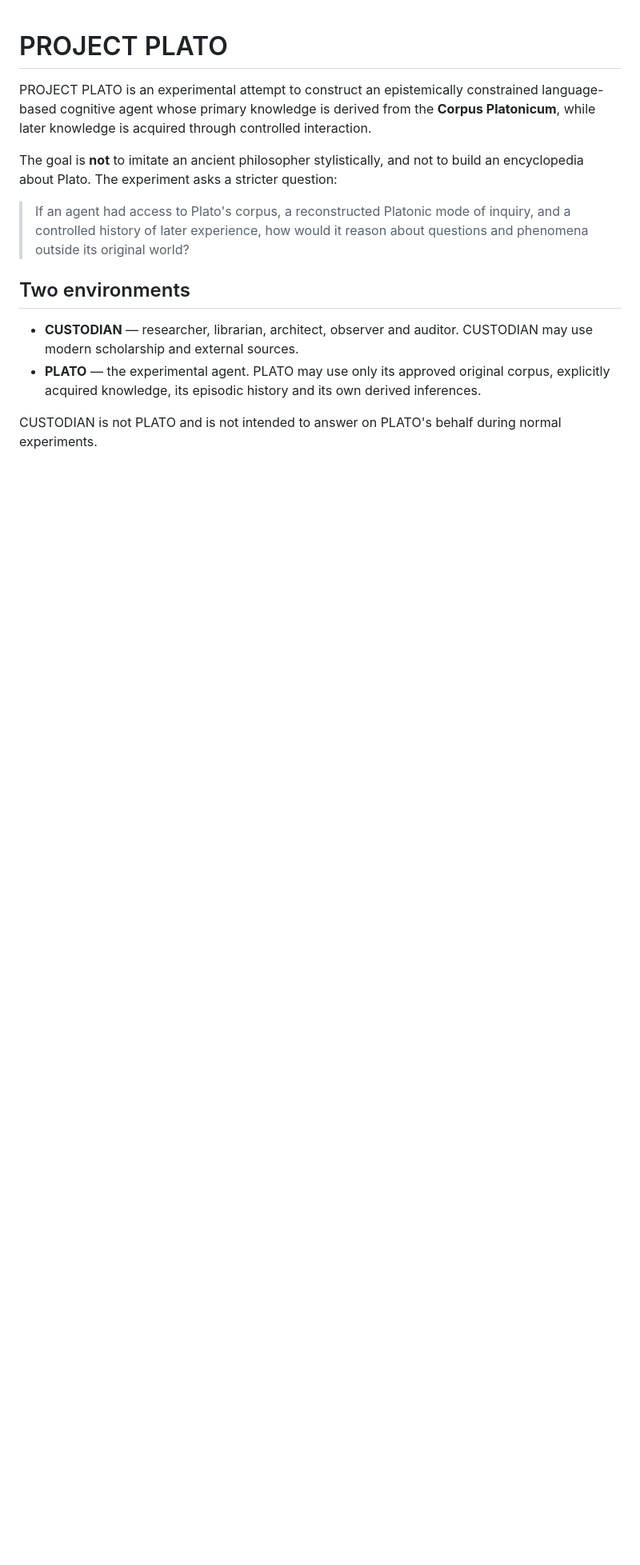
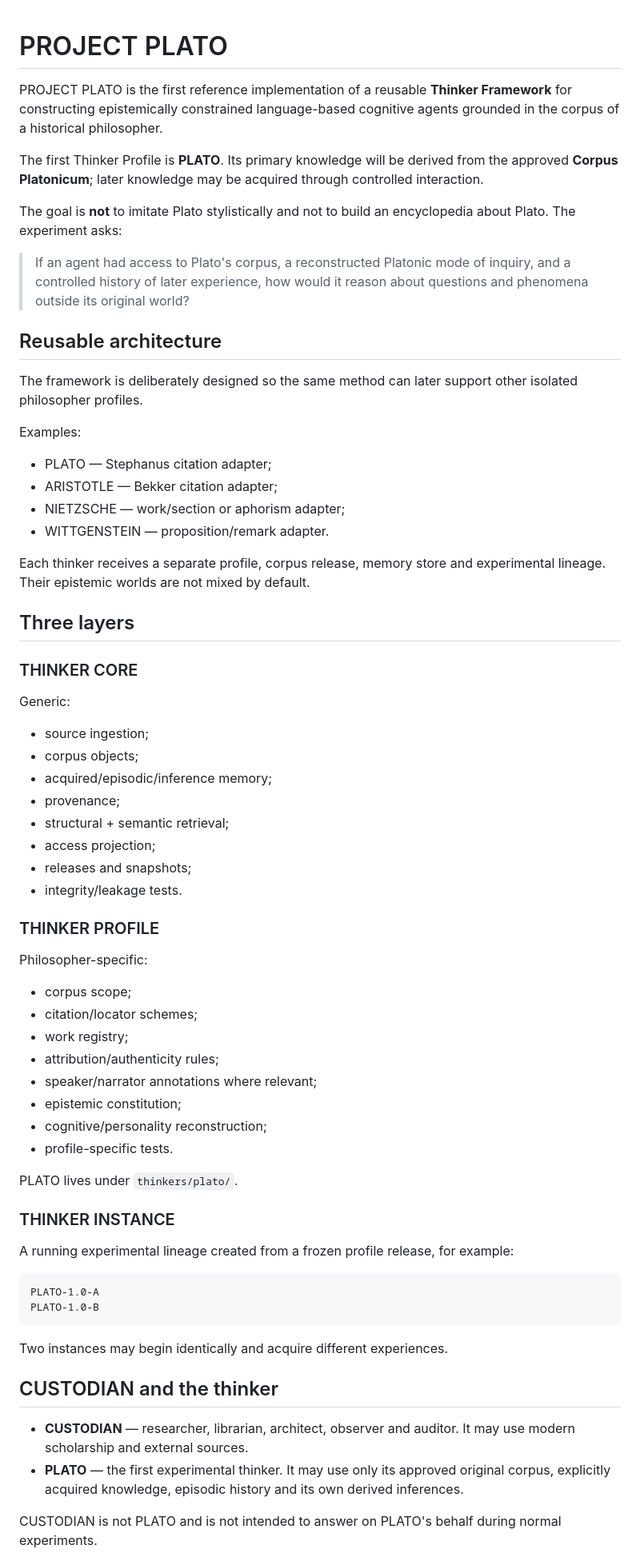
Before and after one commit to fiodor78/project-plato, a Markdown page: README.md, the part around one of its changes. Shown at 80% size. Drawn GitHub-style; blank space fills up the shorter version.

````diff
--- a/README.md
+++ b/README.md
@@ -1,15 +1,71 @@
 # PROJECT PLATO
 
-PROJECT PLATO is an experimental attempt to construct an epistemically constrained language-based cognitive agent whose primary knowledge is derived from the **Corpus Platonicum**, while later knowledge is acquired through controlled interaction.
+PROJECT PLATO is the first reference implementation of a reusable **Thinker Framework** for constructing epistemically constrained language-based cognitive agents grounded in the corpus of a historical philosopher.
 
-The goal is **not** to imitate an ancient philosopher stylistically, and not to build an encyclopedia about Plato. The experiment asks a stricter question:
+The first Thinker Profile is **PLATO**. Its primary knowledge will be derived from the approved **Corpus Platonicum**; later knowledge may be acquired through controlled interaction.
+
+The goal is **not** to imitate Plato stylistically and not to build an encyclopedia about Plato. The experiment asks:
 
 > If an agent had access to Plato's corpus, a reconstructed Platonic mode of inquiry, and a controlled history of later experience, how would it reason about questions and phenomena outside its original world?
 
-## Two environments
+## Reusable architecture
 
-- **CUSTODIAN** — researcher, librarian, architect, observer and auditor. CUSTODIAN may use modern scholarship and external sources.
-- **PLATO** — the experimental agent. PLATO may use only its approved original corpus, explicitly acquired knowledge, its episodic history and its own derived inferences.
+The framework is deliberately designed so the same method can later support other isolated philosopher profiles.
+
+Examples:
+
+- PLATO — Stephanus citation adapter;
+- ARISTOTLE — Bekker citation adapter;
+- NIETZSCHE — work/section or aphorism adapter;
+- WITTGENSTEIN — proposition/remark adapter.
+
+Each thinker receives a separate profile, corpus release, memory store and experimental lineage. Their epistemic worlds are not mixed by default.
+
+## Three layers
+
+### THINKER CORE
+
+Generic:
+
+- source ingestion;
+- corpus objects;
+- acquired/episodic/inference memory;
+- provenance;
+- structural + semantic retrieval;
+- access projection;
+- releases and snapshots;
+- integrity/leakage tests.
+
+### THINKER PROFILE
+
+Philosopher-specific:
+
+- corpus scope;
+- citation/locator schemes;
+- work registry;
+- attribution/authenticity rules;
+- speaker/narrator annotations where relevant;
+- epistemic constitution;
+- cognitive/personality reconstruction;
+- profile-specific tests.
+
+PLATO lives under `thinkers/plato/`.
+
+### THINKER INSTANCE
+
+A running experimental lineage created from a frozen profile release, for example:
+
+```text
+PLATO-1.0-A
+PLATO-1.0-B
+```
+
+Two instances may begin identically and acquire different experiences.
+
+## CUSTODIAN and the thinker
+
+- **CUSTODIAN** — researcher, librarian, architect, observer and auditor. It may use modern scholarship and external sources.
+- **PLATO** — the first experimental thinker. It may use only its approved original corpus, explicitly acquired knowledge, episodic history and its own derived inferences.
 
 CUSTODIAN is not PLATO and is not intended to answer on PLATO's behalf during normal experiments.
 
````
Also changed, not shown: other parts of README.md (+26 -36 lines).
